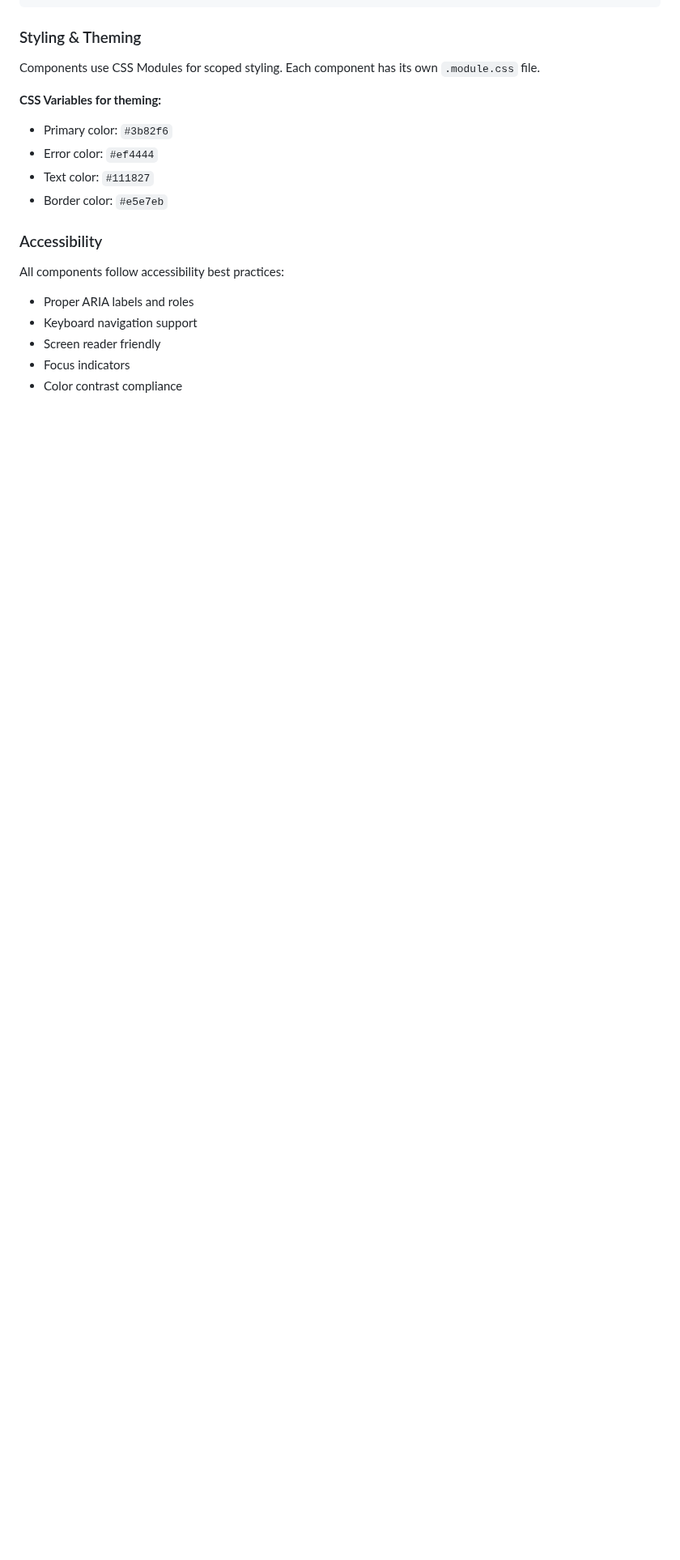
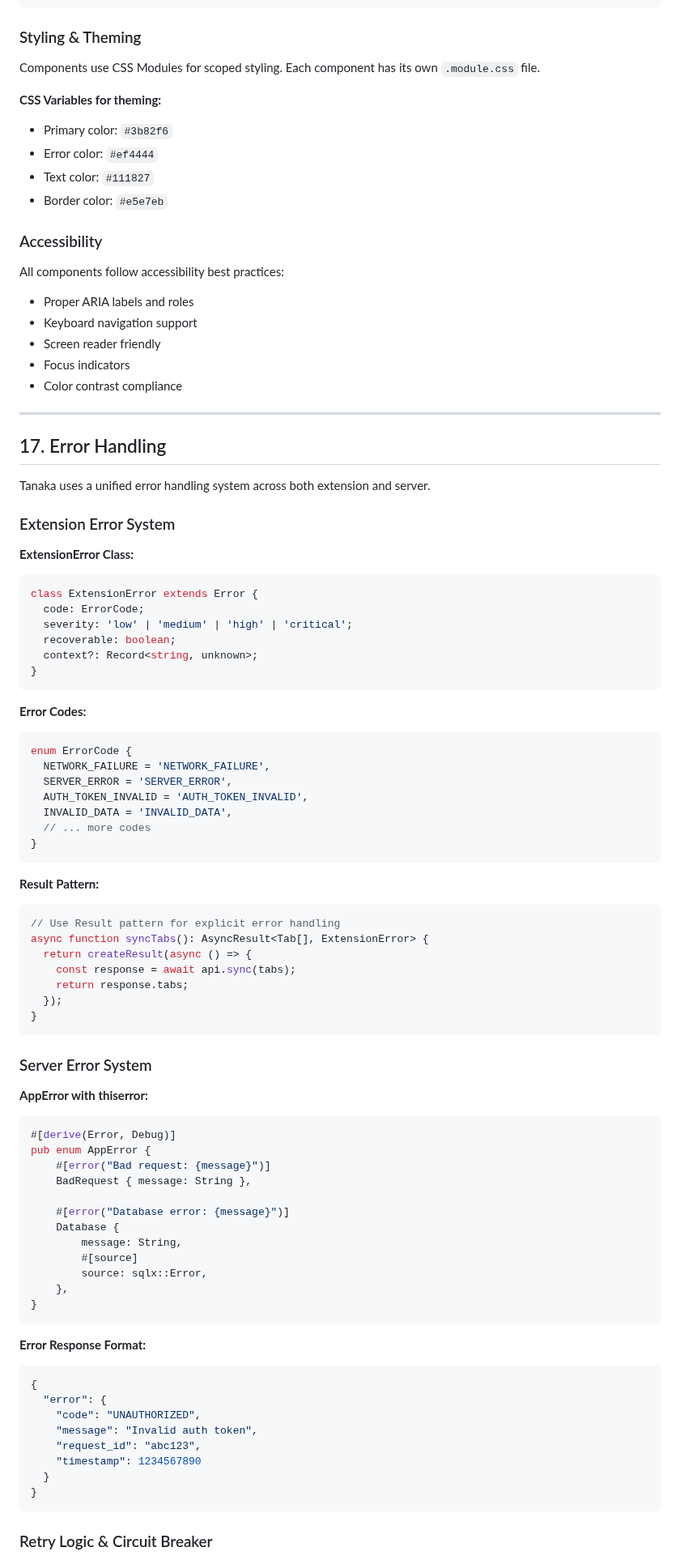
Before and after one commit to goodbadwolf/tanaka, a Markdown page: docs/DEV.md, the part around one of its changes. Shown at 81% size. Drawn GitHub-style; blank space fills up the shorter version.

````diff
--- a/docs/DEV.md
+++ b/docs/DEV.md
@@ -995,3 +995,76 @@ All components follow accessibility best practices:
 - Screen reader friendly
 - Focus indicators
 - Color contrast compliance
+
+---
+
+## 17. Error Handling
+
+Tanaka uses a unified error handling system across both extension and server.
+
+### Extension Error System
+
+**ExtensionError Class:**
+```typescript
+class ExtensionError extends Error {
+  code: ErrorCode;
+  severity: 'low' | 'medium' | 'high' | 'critical';
+  recoverable: boolean;
+  context?: Record<string, unknown>;
+}
+```
+
+**Error Codes:**
+```typescript
+enum ErrorCode {
+  NETWORK_FAILURE = 'NETWORK_FAILURE',
+  SERVER_ERROR = 'SERVER_ERROR',
+  AUTH_TOKEN_INVALID = 'AUTH_TOKEN_INVALID',
+  INVALID_DATA = 'INVALID_DATA',
+  // ... more codes
+}
+```
+
+**Result Pattern:**
+```typescript
+// Use Result pattern for explicit error handling
+async function syncTabs(): AsyncResult<Tab[], ExtensionError> {
+  return createResult(async () => {
+    const response = await api.sync(tabs);
+    return response.tabs;
+  });
+}
+```
+
+### Server Error System
+
+**AppError with thiserror:**
+```rust
+#[derive(Error, Debug)]
+pub enum AppError {
+    #[error("Bad request: {message}")]
+    BadRequest { message: String },
+
+    #[error("Database error: {message}")]
+    Database {
+        message: String,
+        #[source]
+        source: sqlx::Error,
+    },
+}
+```
+
+**Error Response Format:**
+```json
+{
+  "error": {
+    "code": "UNAUTHORIZED",
+    "message": "Invalid auth token",
+    "request_id": "abc123",
+    "timestamp": 1234567890
+  }
+}
+```
+
+### Retry Logic & Circuit Breaker
+
````
Also changed, not shown: other parts of docs/DEV.md (+67 -0 lines).
